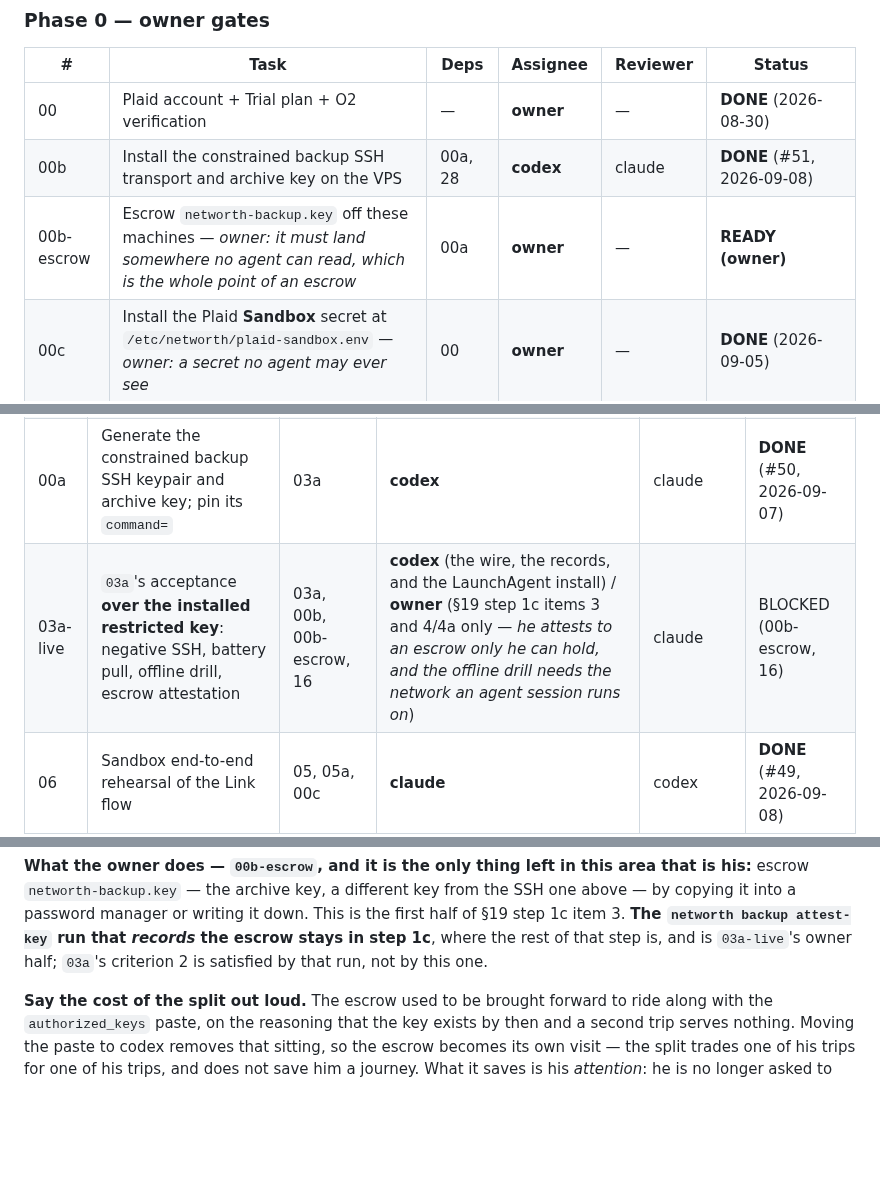
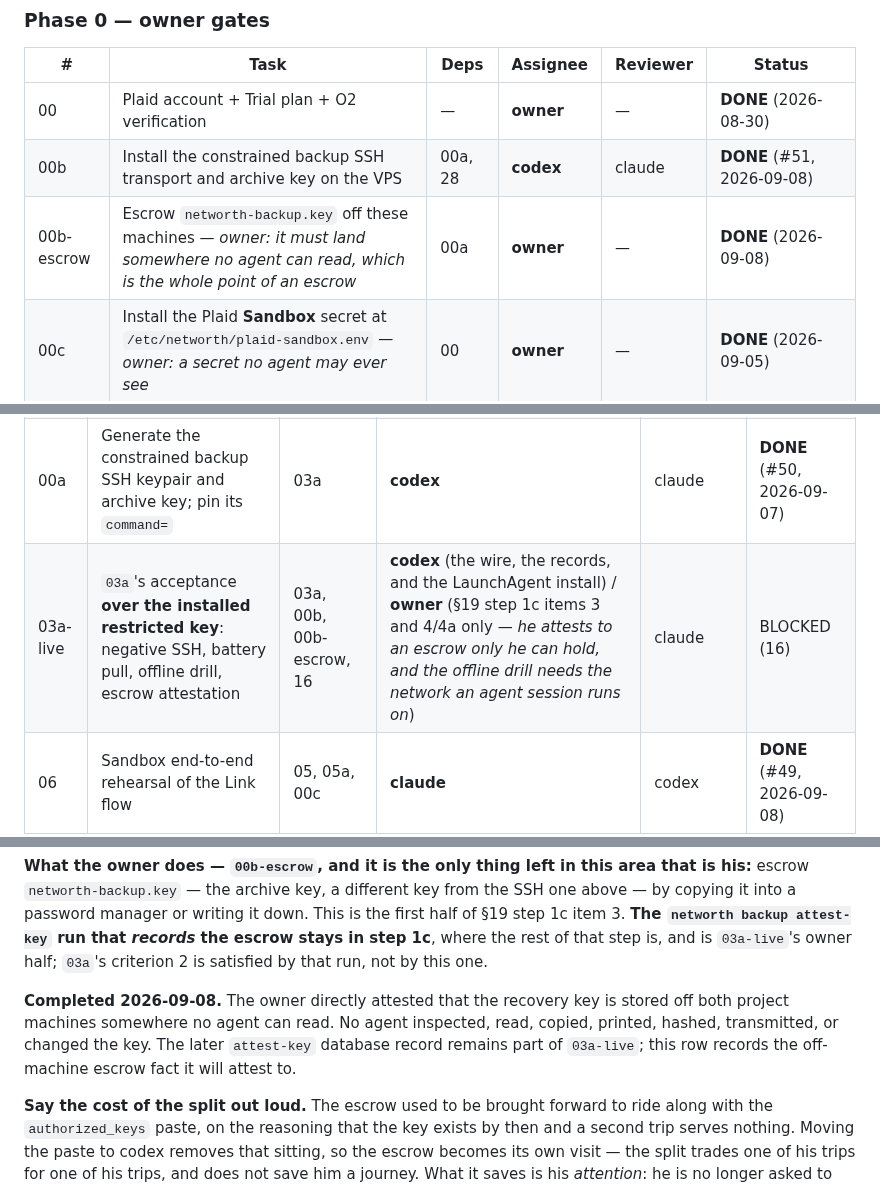
Before and after one commit to orzzzl/networth, a Markdown page: tasks/README.md, 3 parts joined by grey strips. Rendered like a GitHub page; blank space fills up the shorter version.

Commit message:
Board: mark 00b-escrow complete

```diff
--- a/tasks/README.md
+++ b/tasks/README.md
@@ -51,7 +51,7 @@ a judgement call. **No agent reviews a task it was assigned.**
 |---|---|---|---|---|---|
 | 00 | Plaid account + Trial plan + O2 verification | — | **owner** | — | **DONE** (2026-08-30) |
 | 00b | Install the constrained backup SSH transport and archive key on the VPS | 00a, 28 | **codex** | claude | **DONE** (#51, 2026-09-08) |
-| 00b-escrow | Escrow `networth-backup.key` off these machines — *owner: it must land somewhere no agent can read, which is the whole point of an escrow* | 00a | **owner** | — | **READY (owner)** |
+| 00b-escrow | Escrow `networth-backup.key` off these machines — *owner: it must land somewhere no agent can read, which is the whole point of an escrow* | 00a | **owner** | — | **DONE** (2026-09-08) |
 | 00c | Install the Plaid **Sandbox** secret at `/etc/networth/plaid-sandbox.env` — *owner: a secret no agent may ever see* | 00 | **owner** | — | **DONE** (2026-09-05) |
 | 01 | UI target | — | — | — | **ANSWERED** — Flutter, Android only |
 
@@ -73,7 +73,7 @@ that row. He caught it, not us.)
 | 05a | `TokenStore` | 02 | **claude** | codex | **DONE** (#21, 2026-09-05) |
 | 03a | Encrypted archive + Mac-initiated pull + restore drill — **built and tested without the installed key** | 03, 05a | **codex** | claude | **DONE** (#46, 2026-09-07) |
 | 00a | Generate the constrained backup SSH keypair and archive key; pin its `command=` | 03a | **codex** | claude | **DONE** (#50, 2026-09-07) |
-| 03a-live | `03a`'s acceptance **over the installed restricted key**: negative SSH, battery pull, offline drill, escrow attestation | 03a, 00b, 00b-escrow, 16 | **codex** (the wire, the records, and the LaunchAgent install) / **owner** (§19 step 1c items 3 and 4/4a only — *he attests to an escrow only he can hold, and the offline drill needs the network an agent session runs on*) | claude | BLOCKED (00b-escrow, 16) |
+| 03a-live | `03a`'s acceptance **over the installed restricted key**: negative SSH, battery pull, offline drill, escrow attestation | 03a, 00b, 00b-escrow, 16 | **codex** (the wire, the records, and the LaunchAgent install) / **owner** (§19 step 1c items 3 and 4/4a only — *he attests to an escrow only he can hold, and the offline drill needs the network an agent session runs on*) | claude | BLOCKED (16) |
 | 06 | Sandbox end-to-end rehearsal of the Link flow | 05, 05a, 00c | **claude** | codex | **DONE** (#49, 2026-09-08) |
 | 06a | Prove F7 in Sandbox + measure the four unknowns | 06 | **claude** (builds all; runs i–iii) / **owner** (runs iv's Mac half — *he types the Sandbox secret at a TTY prompt; it lives only on the VPS and no agent may read it*) | codex | **READY** |
 
@@ -485,6 +485,11 @@ above — by copying it into a password manager or writing it down. This is the
 §19 step 1c item 3. **The `networth backup attest-key` run that *records* the escrow stays
 in step 1c**, where the rest of that step is, and is `03a-live`'s owner half; `03a`'s
 criterion 2 is satisfied by that run, not by this one.
+
+**Completed 2026-09-08.** The owner directly attested that the recovery key is stored off
+both project machines somewhere no agent can read. No agent inspected, read, copied,
+printed, hashed, transmitted, or changed the key. The later `attest-key` database record
+remains part of `03a-live`; this row records the off-machine escrow fact it will attest to.
 
 **Say the cost of the split out loud.** The escrow used to be brought forward to ride along
 with the `authorized_keys` paste, on the reasoning that the key exists by then and a second
```
Also changed, not shown: other parts of tasks/README.md (+1 -1 lines).
